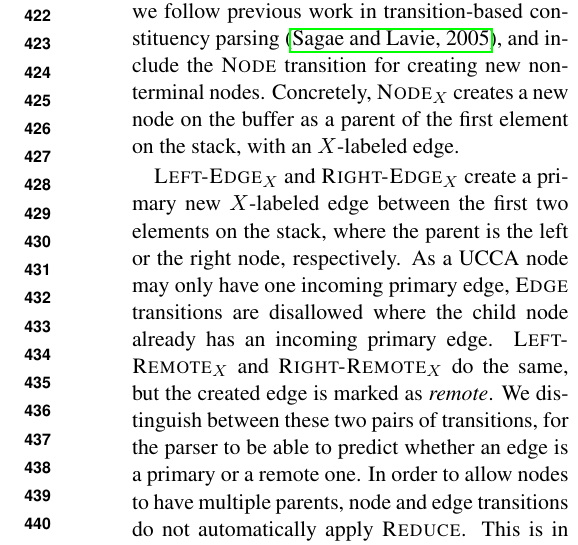
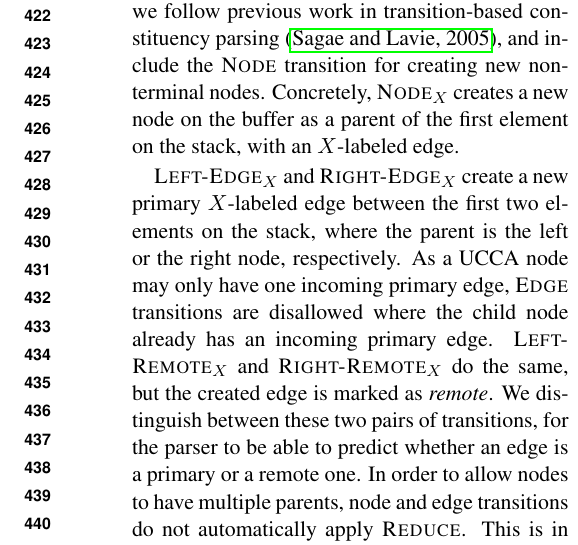
Before and after one commit to danielhers/phd-papers, a LaTeX paper (ucca_parsing.tex): part of one column of page 5 of 10, cut so that both start at the same text. Compiled offline with pdfLaTeX.

Commit message:
primary new -> new primary

```diff
--- a/ucca_parsing.tex
+++ b/ucca_parsing.tex
@@ -656,7 +656,7 @@ $[\mathrm{root}]$ & $\emptyset$ & $V$ & $E$ & \textsc{Finish} & $\emptyset$ & $\
 %\textsc{Implicit$_X$} acts similarly, but the created node is a child instead,
 %and is marked as \textit{implicit}, representing a unit that does not appear explicitly in the text.
 
-\textsc{Left-Edge$_X$} and \textsc{Right-Edge$_X$} create a primary new $X$-labeled edge between the first two elements on the stack, where the parent is the left or the right node, respectively. As a UCCA node may only
+\textsc{Left-Edge$_X$} and \textsc{Right-Edge$_X$} create a new primary $X$-labeled edge between the first two elements on the stack, where the parent is the left or the right node, respectively. As a UCCA node may only
 have one incoming primary edge, \textsc{Edge} transitions are disallowed where the child node already
 has an incoming primary edge.
 \textsc{Left-Remote$_X$} and \textsc{Right-Remote$_X$} do the same, but the created edge is marked as \textit{remote}. We distinguish between these two pairs of transitions, for the parser to be able to predict whether an edge is a primary or a remote one.
```
